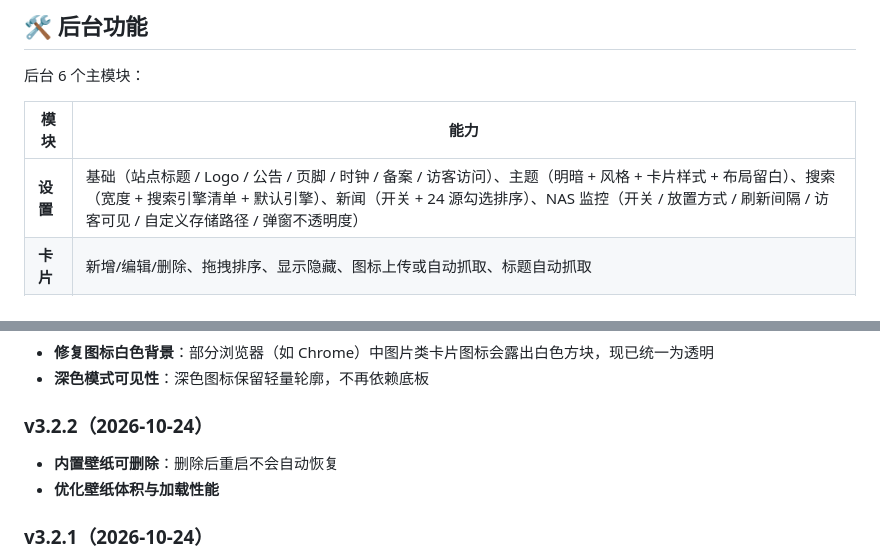
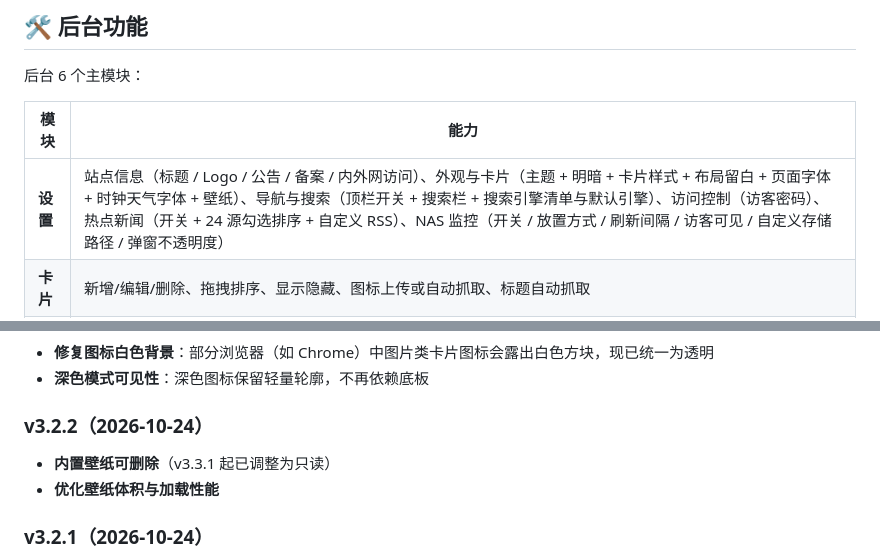
Before and after one commit to Ozero-top/SolarPanel-v3, a Markdown page: README.md, 2 parts joined by grey strips. Drawn GitHub-style.

```diff
--- a/README.md
+++ b/README.md
@@ -352,7 +359,7 @@ SolarPanel/
 
 | 模块 | 能力 |
 |---|---|
-| **设置** | 基础（站点标题 / Logo / 公告 / 页脚 / 时钟 / 备案 / 访客访问）、主题（明暗 + 风格 + 卡片样式 + 布局留白）、搜索（宽度 + 搜索引擎清单 + 默认引擎）、新闻（开关 + 24 源勾选排序）、NAS 监控（开关 / 放置方式 / 刷新间隔 / 访客可见 / 自定义存储路径 / 弹窗不透明度） |
+| **设置** | 站点信息（标题 / Logo / 公告 / 备案 / 内外网访问）、外观与卡片（主题 + 明暗 + 卡片样式 + 布局留白 + 页面字体 + 时钟天气字体 + 壁纸）、导航与搜索（顶栏开关 + 搜索栏 + 搜索引擎清单与默认引擎）、访问控制（访客密码）、热点新闻（开关 + 24 源勾选排序 + 自定义 RSS）、NAS 监控（开关 / 放置方式 / 刷新间隔 / 访客可见 / 自定义存储路径 / 弹窗不透明度） |
 | **卡片** | 新增/编辑/删除、拖拽排序、显示隐藏、图标上传或自动抓取、标题自动抓取 |
 | **分组** | 两级分组 CRUD、拖拽排序、显示隐藏、图标与描述 |
 | **账号** | 修改本人密码、TOTP 双因子、受信设备管理；管理员可增删用户与改角色 |
@@ -442,7 +470,7 @@ V3 不自动迁移 V2.1 的数据库，请按「先导出、后导入」的顺
 
 ### v3.2.2（2026-10-24）
 
-- **内置壁纸可删除**：删除后重启不会自动恢复
+- **内置壁纸可删除**（v3.3.1 起已调整为只读）
 - **优化壁纸体积与加载性能**
 
 ### v3.2.1（2026-10-24）
```
Also changed, not shown: other parts of README.md (+34 -6 lines).
